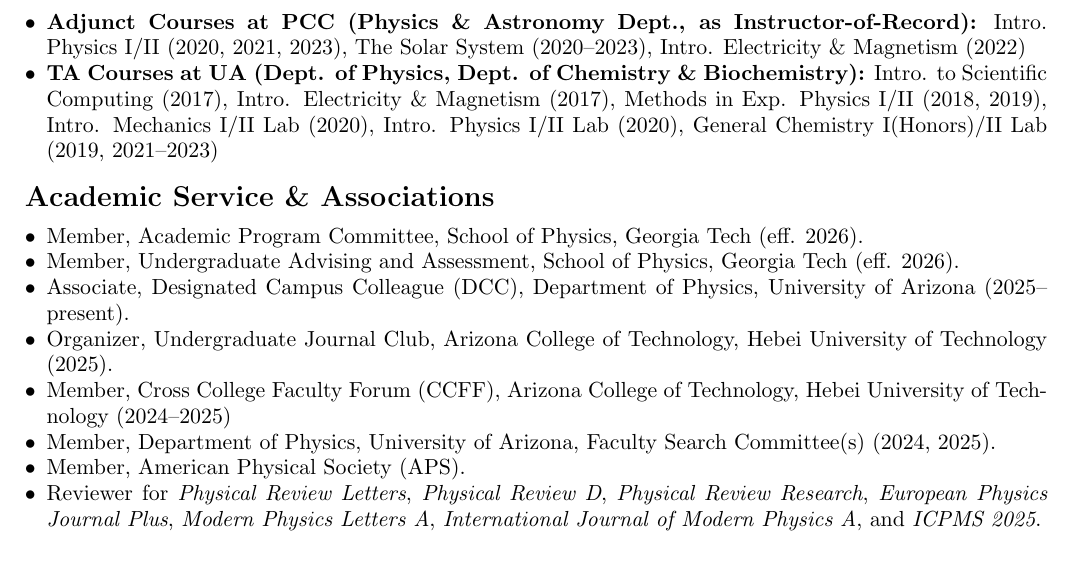
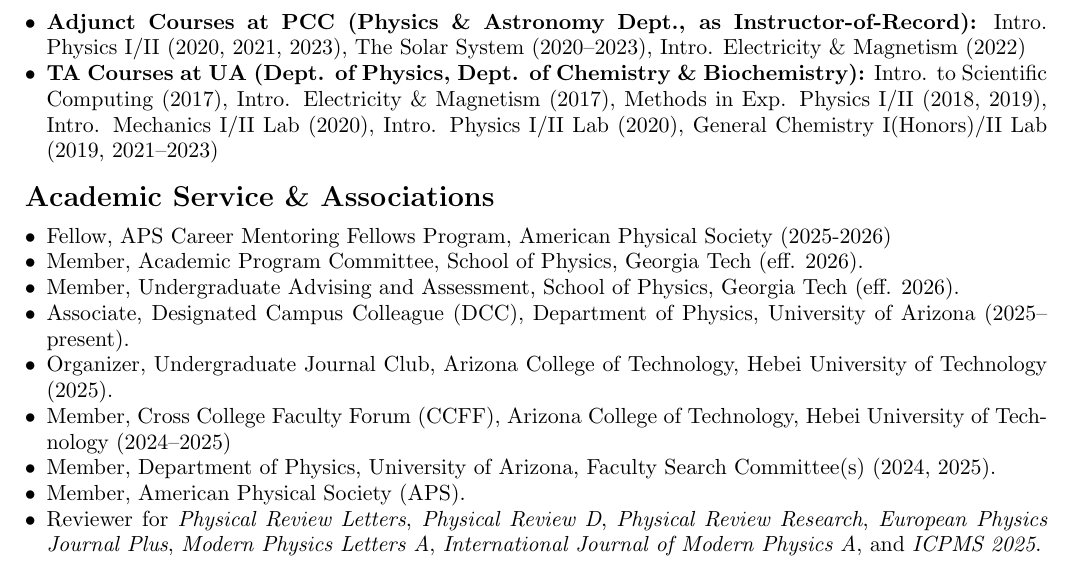
Before and after one commit to ajsteinmetz/cv-ajsteinmetz, a LaTeX CV (cv_ajsteinmetz.tex): part of page 4 of 5, cut so that both start at the same text. Compiled offline with pdfLaTeX.

Commit message:
Added APS mentorship

```diff
--- a/cv_ajsteinmetz.tex
+++ b/cv_ajsteinmetz.tex
@@ -231,6 +231,7 @@
 {\Large\textbf{Academic Service \& Associations}}
 
 \begin{itemize}[leftmargin=*,nosep]
+    \item Fellow, APS Career Mentoring Fellows Program, American Physical Society (2025-2026)
     \item Member, Academic Program Committee, School of Physics, Georgia Tech (eff. 2026).
     \item Member, Undergraduate Advising and Assessment, School of Physics, Georgia Tech (eff. 2026).
     \item Associate, Designated Campus Colleague (DCC), Department of Physics, University of Arizona (2025--present).
```
